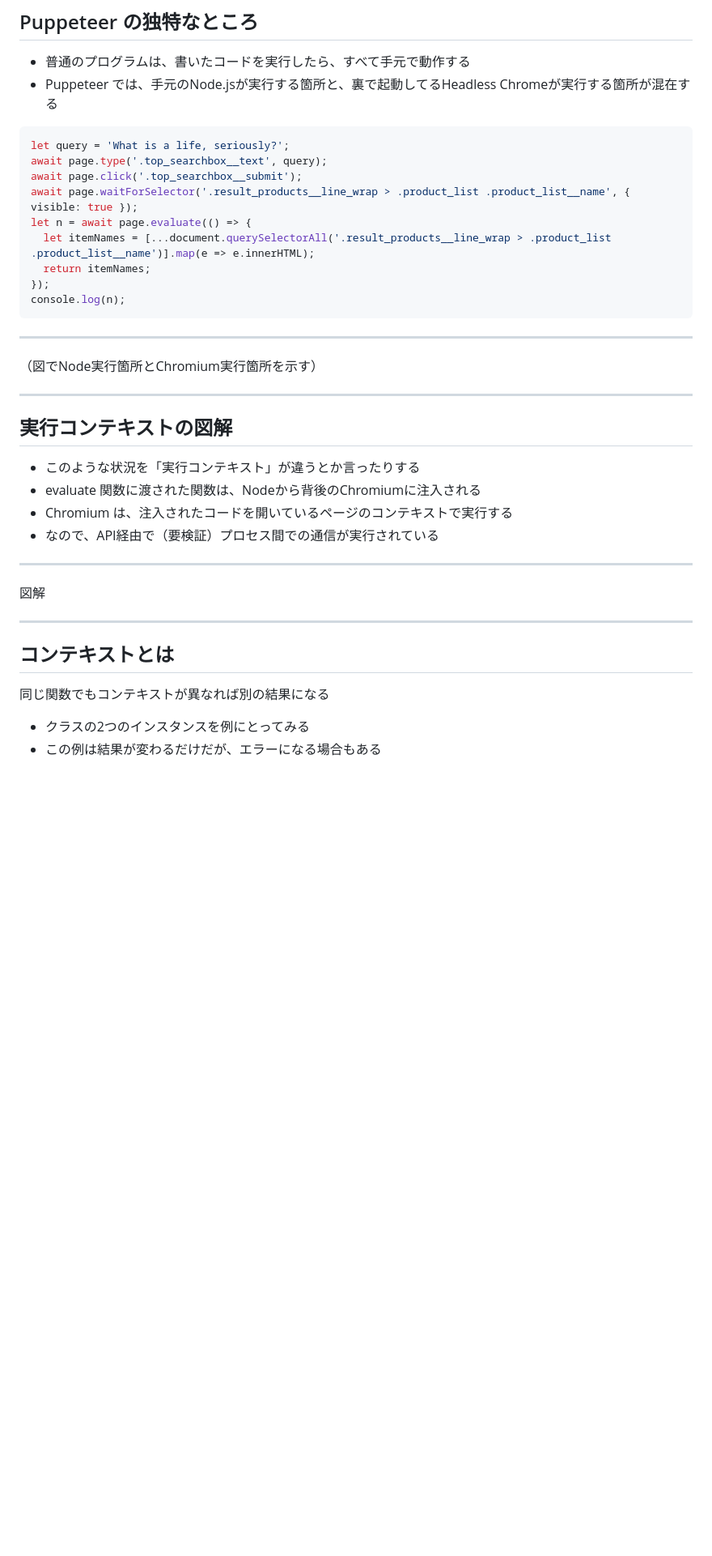
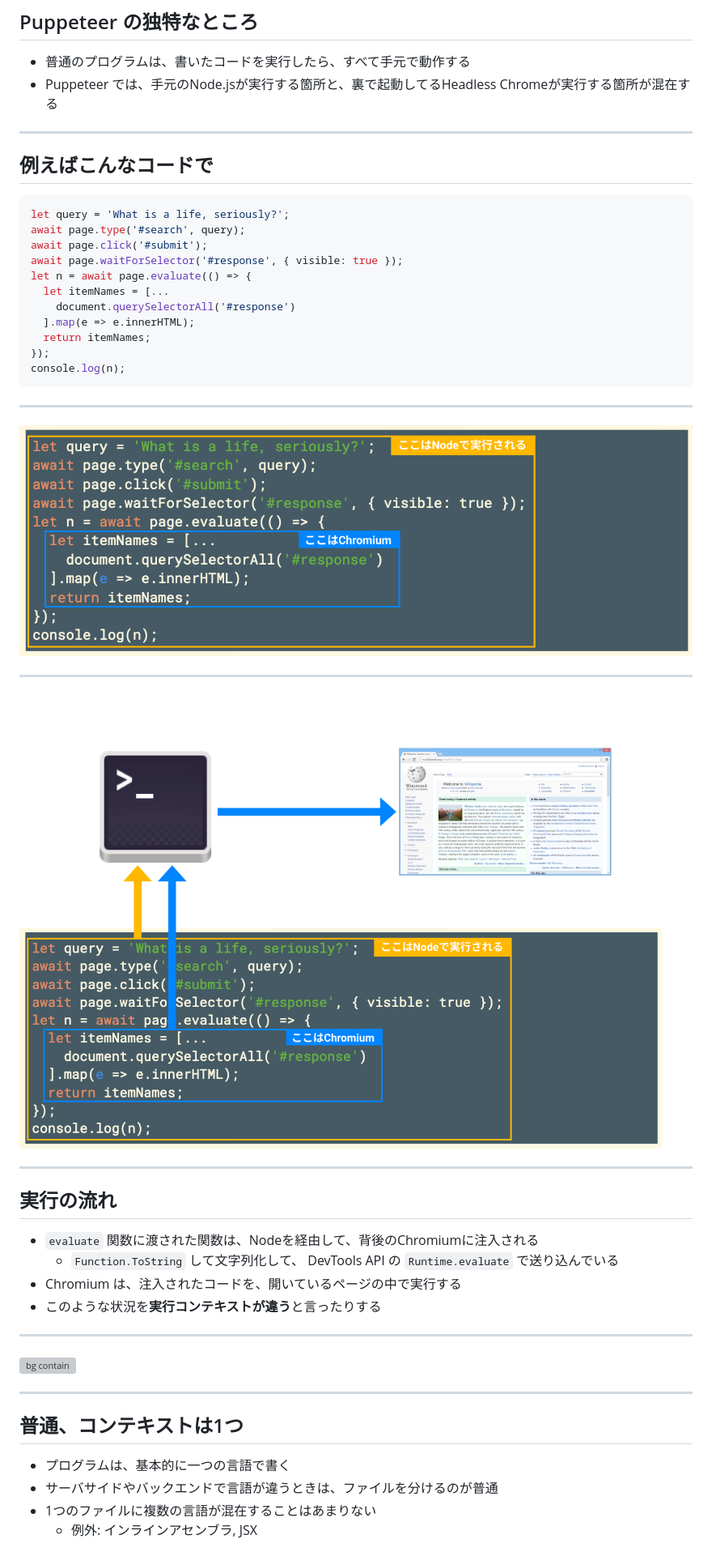
Before and after one commit to tnzk/tnzkorg, a Markdown page: slides/puppeteer.md, the part around the change printed below. Shown: that part at 81% size. Drawn GitHub-style; pictures changed too: slides/images/001.png (added), slides/images/002.png (added); blank space fills up the shorter version; grey boxes are pictures that could not be loaded.

Commit message:
Update the Puppeteer slide

````diff
--- a/slides/puppeteer.md
+++ b/slides/puppeteer.md
@@ -299,38 +299,51 @@ p.then((value)=>{ console.log(value) })
 - 普通のプログラムは、書いたコードを実行したら、すべて手元で動作する
 - Puppeteer では、手元のNode.jsが実行する箇所と、裏で起動してるHeadless Chromeが実行する箇所が混在する
 
+---
+
+## 例えばこんなコードで
+
 ```js
 let query = 'What is a life, seriously?';
-await page.type('.top_searchbox__text', query);
-await page.click('.top_searchbox__submit');
-await page.waitForSelector('.result_products__line_wrap > .product_list .product_list__name', { visible: true });
+await page.type('#search', query);
+await page.click('#submit');
+await page.waitForSelector('#response', { visible: true });
 let n = await page.evaluate(() => {
-  let itemNames = [...document.querySelectorAll('.result_products__line_wrap > .product_list  .product_list__name')].map(e => e.innerHTML);
+  let itemNames = [...
+    document.querySelectorAll('#response')
+  ].map(e => e.innerHTML);
   return itemNames;
 });
 console.log(n);
 ```
----
-
-（図でNode実行箇所とChromium実行箇所を示す）
 
 ---
 
-## 実行コンテキストの図解
-
-- このような状況を「実行コンテキスト」が違うとか言ったりする
-- evaluate 関数に渡された関数は、Nodeから背後のChromiumに注入される
-- Chromium は、注入されたコードを開いているページのコンテキストで実行する
-- なので、API経由で（要検証）プロセス間での通信が実行されている
+![bg contain](images/001.png)
 
 ---
 
-図解
+![bg contain](images/002.png)
 
 ---
 
-## コンテキストとは
-同じ関数でもコンテキストが異なれば別の結果になる
+## 実行の流れ
 
-- クラスの2つのインスタンスを例にとってみる
-- この例は結果が変わるだけだが、エラーになる場合もある
+- `evaluate` 関数に渡された関数は、Nodeを経由して、背後のChromiumに注入される
+  - `Function.ToString` して文字列化して、 DevTools API の `Runtime.evaluate` で送り込んでいる
+- Chromium は、注入されたコードを、開いているページの中で実行する
+- このような状況を**実行コンテキストが違う**と言ったりする
+
+---
+
+![bg contain](images/003.webp)
+
+---
+
+## 普通、コンテキストは1つ
+
+- プログラムは、基本的に一つの言語で書く
+- サーバサイドやバックエンドで言語が違うときは、ファイルを分けるのが普通
+- 1つのファイルに複数の言語が混在することはあまりない
+  - 例外: インラインアセンブラ, JSX
+
````
Also changed, not shown: other parts of slides/puppeteer.md (+140 -8 lines), docs/slides/images/001.png (added), docs/slides/images/002.png (added), 4 other files.
